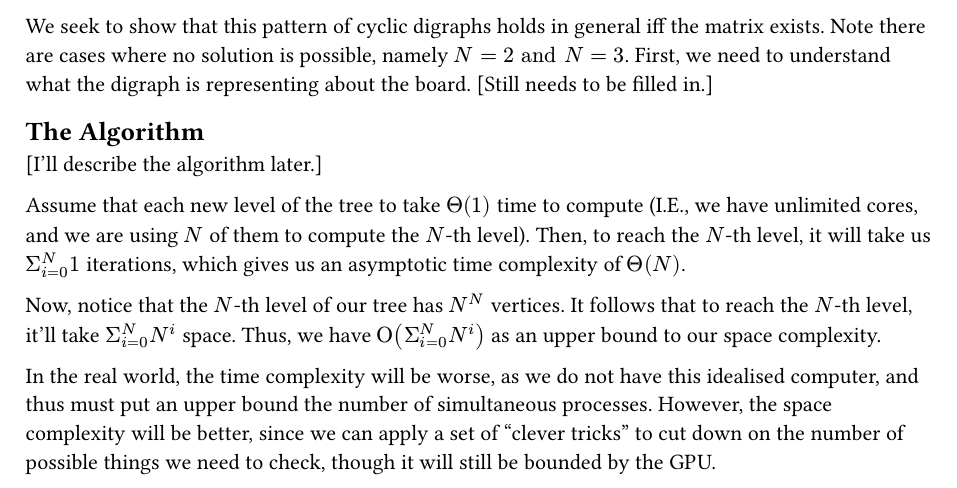
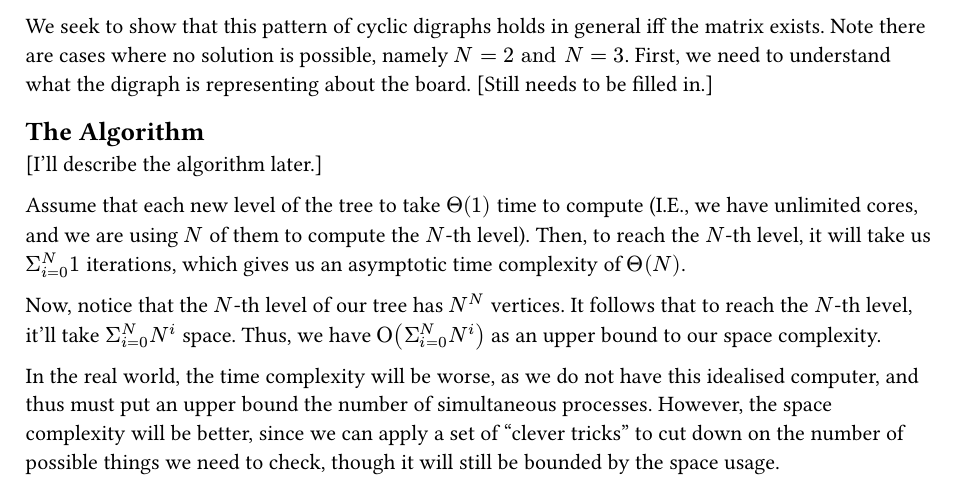
Before and after one commit to AowynB/NQueens, a Typst document (write-up/write-up.typ): part of page 2 of 2, cut so that both start at the same text. The pictures show the PDF file write-up/write-up.pdf that the author committed with the source.

Commit message:
Made a statement more clear.

```diff
--- a/write-up/write-up.typ
+++ b/write-up/write-up.typ
@@ -63,4 +63,4 @@ It follows that to reach the $N$-th level, it'll take $Sigma_(i=0)^N N^i$ space.
 Thus, we have $Omicron (Sigma_(i=0)^N N^i)$ as an upper bound to our space complexity.
 
 In the real world, the time complexity will be worse, as we do not have this idealised computer, and thus must put an upper bound the number of simultaneous processes.
-However, the space complexity will be better, since we can apply a set of "clever tricks" to cut down on the number of possible things we need to check, though it will still be bounded by the GPU.
+However, the space complexity will be better, since we can apply a set of "clever tricks" to cut down on the number of possible things we need to check, though it will still be bounded by the space usage.
```
Also changed, not shown: write-up/write-up.pdf.
